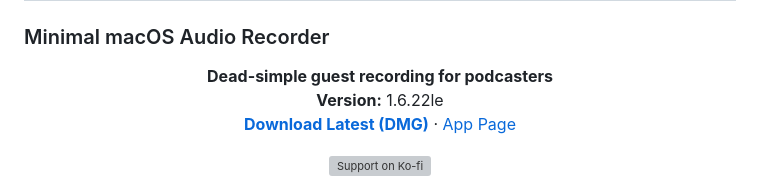
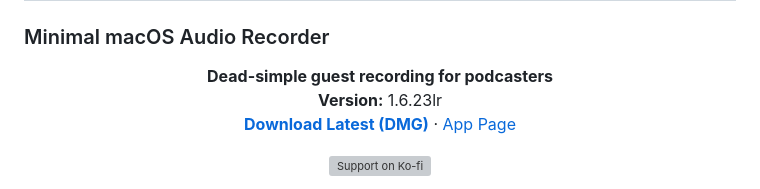
Before and after one commit to sevmorris/DoublEnder, a Markdown page: README.md, the part around the change. GitHub-like rendering; grey boxes are pictures that could not be loaded.

Commit message:
Fix stale version badge in README (1.6.22le → 1.6.23lr)

```diff
--- a/README.md
+++ b/README.md
@@ -4,7 +4,7 @@
 <p align="center">
   <strong>Dead-simple guest recording for podcasters</strong>
   <br />
-  <strong>Version:</strong> 1.6.22le
+  <strong>Version:</strong> 1.6.23lr
   <br />
   <a href="https://github.com/sevmorris/DoublEnder/releases/latest/download/DoublEnder-v1.6.23lr.dmg"><strong>Download Latest (DMG)</strong></a>
   ·
```
